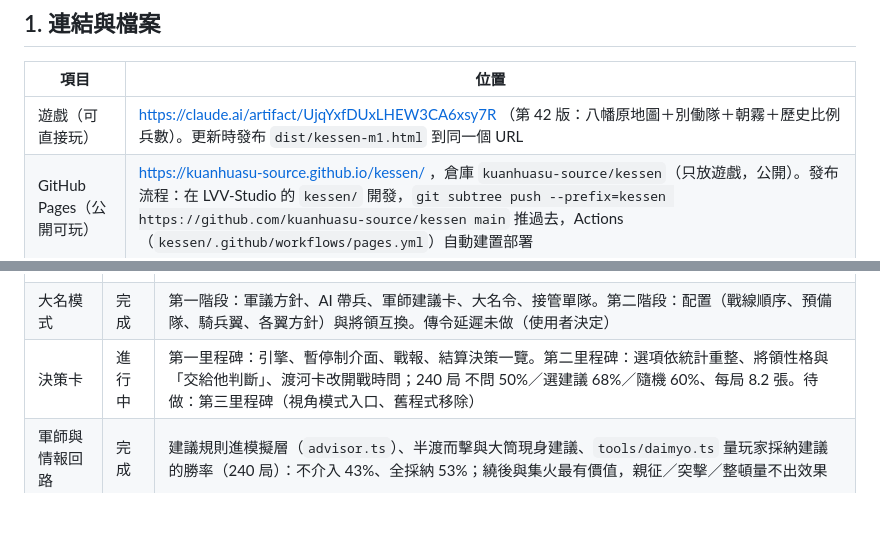
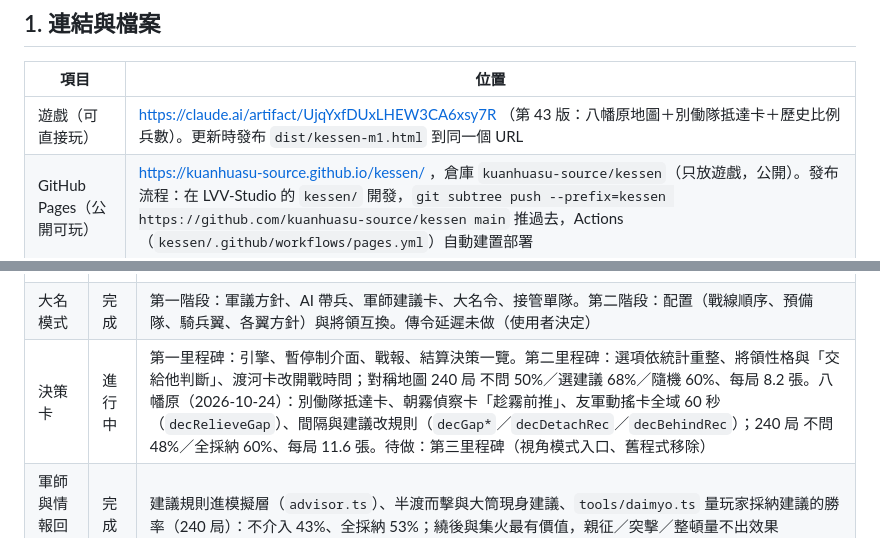
Before and after one commit to kuanhuasu-source/kessen, a Markdown page: HANDOFF.md, 2 parts joined by grey strips. Rendered like a GitHub page; blank space fills up the shorter version.

Commit message:
kessen: 第 43 版建置與文件（別働隊抵達卡、朝霧偵察卡、友軍動搖卡間隔；量測紀錄）
Co-Authored-By: Claude Fable 5.1 <noreply@anthropic.com>
Claude-Session: https://claude.ai/code/session_01Ux3vdU7hoNjJzdP6TwwrqB

```diff
--- a/HANDOFF.md
+++ b/HANDOFF.md
@@ -8,7 +8,7 @@
 
 | 項目 | 位置 |
 | --- | --- |
-| 遊戲（可直接玩） | https://claude.ai/artifact/UjqYxfDUxLHEW3CA6xsy7R （第 42 版：八幡原地圖＋別働隊＋朝霧＋歷史比例兵數）。更新時發布 `dist/kessen-m1.html` 到同一個 URL |
+| 遊戲（可直接玩） | https://claude.ai/artifact/UjqYxfDUxLHEW3CA6xsy7R （第 43 版：八幡原地圖＋別働隊抵達卡＋歷史比例兵數）。更新時發布 `dist/kessen-m1.html` 到同一個 URL |
 | GitHub Pages（公開可玩） | https://kuanhuasu-source.github.io/kessen/ ，倉庫 `kuanhuasu-source/kessen`（只放遊戲，公開）。發布流程：在 LVV-Studio 的 `kessen/` 開發，`git subtree push --prefix=kessen https://github.com/kuanhuasu-source/kessen main` 推過去，Actions（`kessen/.github/workflows/pages.yml`）自動建置部署 |
 | 設計文件（線上，含圖表） | https://claude.ai/artifact/JAXq85B8a3UheAm2xAcFwL |
 | 進度與待辦 | `BACKLOG.md` |
@@ -34,7 +34,7 @@
 | M6 | 完成 | 勝負與結算、據點呈現、撤退指令、Gemini 2D 美術 |
 | AI 動作優化 | 完成 | 止抖（aiSteady）＋戰線式指揮（aiLine） |
 | 大名模式 | 完成 | 第一階段：軍議方針、AI 帶兵、軍師建議卡、大名令、接管單隊。第二階段：配置（戰線順序、預備隊、騎兵翼、各翼方針）與將領互換。傳令延遲未做（使用者決定） |
-| 決策卡 | 進行中 | 第一里程碑：引擎、暫停制介面、戰報、結算決策一覽。第二里程碑：選項依統計重整、將領性格與「交給他判斷」、渡河卡改開戰時問；240 局 不問 50%／選建議 68%／隨機 60%、每局 8.2 張。待做：第三里程碑（視角模式入口、舊程式移除） |
+| 決策卡 | 進行中 | 第一里程碑：引擎、暫停制介面、戰報、結算決策一覽。第二里程碑：選項依統計重整、將領性格與「交給他判斷」、渡河卡改開戰時問；對稱地圖 240 局 不問 50%／選建議 68%／隨機 60%、每局 8.2 張。八幡原（2026-10-24）：別働隊抵達卡、朝霧偵察卡「趁霧前推」、友軍動搖卡全域 60 秒（`decRelieveGap`）、間隔與建議改規則（`decGap*`／`decDetachRec`／`decBehindRec`）；240 局 不問 48%／全採納 60%、每局 11.6 張。待做：第三里程碑（視角模式入口、舊程式移除） |
 | 軍師與情報回路 | 完成 | 建議規則進模擬層（`advisor.ts`）、半渡而擊與大筒現身建議、`tools/daimyo.ts` 量玩家採納建議的勝率（240 局）：不介入 43%、全採納 53%；繞後與集火最有價值，親征／突擊／整頓量不出效果 |
 | M7 | 進行中 | 效能：士兵矩陣更新優化、每幀分段計時（`__kessen.prof`）、模擬每步 0.205→0.066 ms（探索格改外框掃描、擁擠數每步算一次）；跨瀏覽器：es2020／Safari 14 目標、roundRect polyfill；平衡：矩陣與消融量測完成，調整待提案。真機 fps 仍待回報 |
 
```
Also changed, not shown: BACKLOG.md (+2 -1 lines), README.md (+1 -0 lines).
